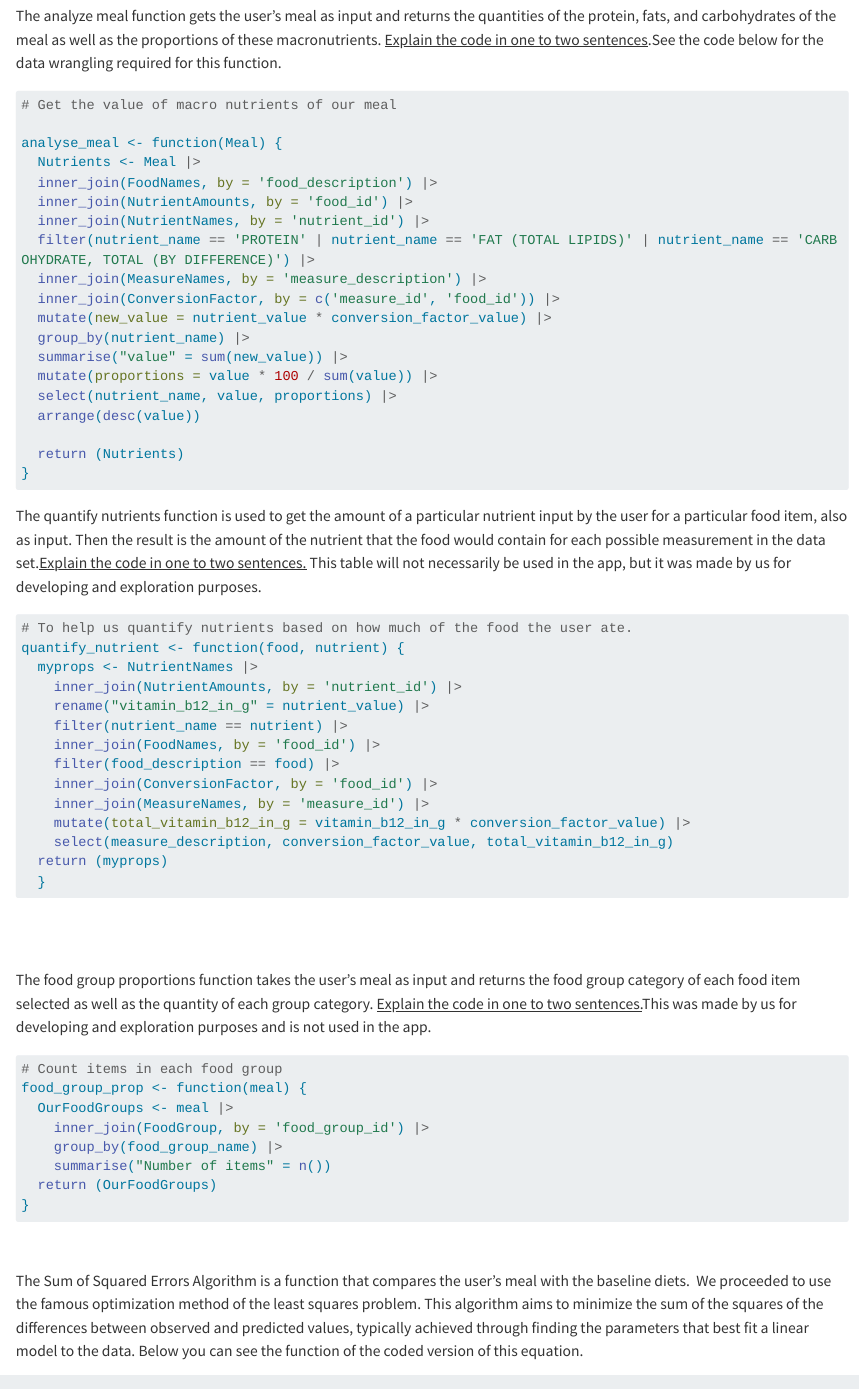
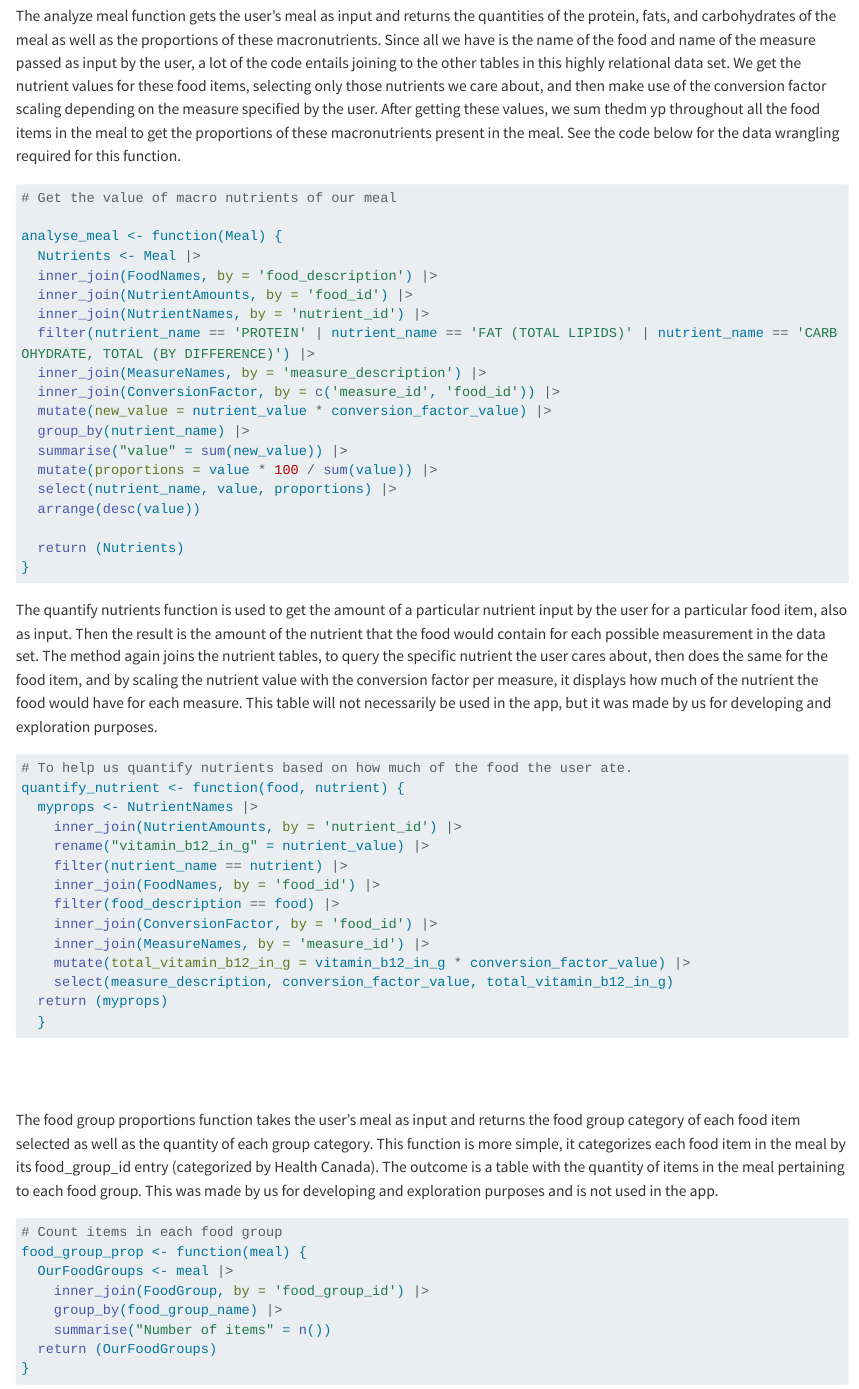
Before and after one commit to javiergutierrezbach/Diet_Analyzer, a Quarto document (Write up.qmd): the page in a window 1100 px wide, from 4490 px down. Rendered offline with R 4.5, knitr and Pandoc in place of Quarto, with nearby package versions; long lines of code are wrapped.

Commit message:
included library and function explanations in the write up

````diff
--- a/Write up.qmd
+++ b/Write up.qmd
@@ -121,13 +121,13 @@ fastfoodlover
 carnivore
 ```
 
-###  Functions
+### Functions
 
 Once our data was ready to use, we created the functions necessary for the app. In more depth, we built the following functions: analyze meal, quantify nutrients, food group proportions, baseline diets, sum of squared errors, and diet fit. Explore below what each of the functions functionality was and how we assembled them.
 
 \
 \
-The analyze meal function gets the user's meal as input and returns the quantities of the protein, fats, and carbohydrates of the meal as well as the proportions of these macronutrients. [Explain the code in one to two sentences]{.underline}.See the code below for the data wrangling required for this function.
+The analyze meal function gets the user's meal as input and returns the quantities of the protein, fats, and carbohydrates of the meal as well as the proportions of these macronutrients. Since all we have is the name of the food and name of the measure passed as input by the user, a lot of the code entails joining to the other tables in this highly relational data set. We get the nutrient values for these food items, selecting only those nutrients we care about, and then make use of the conversion factor scaling depending on the measure specified by the user. After getting these values, we sum thedm yp throughout all the food items in the meal to get the proportions of these macronutrients present in the meal. See the code below for the data wrangling required for this function.
 
 ```{r}
 # Get the value of macro nutrients of our meal
@@ -151,7 +151,7 @@ analyse_meal <- function(Meal) {
 }
 ```
 
-The quantify nutrients function is used to get the amount of a particular nutrient input by the user for a particular food item, also as input. Then the result is the amount of the nutrient that the food would contain for each possible measurement in the data set.[Explain the code in one to two sentences.]{.underline} This table will not necessarily be used in the app, but it was made by us for developing and exploration purposes.
+The quantify nutrients function is used to get the amount of a particular nutrient input by the user for a particular food item, also as input. Then the result is the amount of the nutrient that the food would contain for each possible measurement in the data set. The method again joins the nutrient tables, to query the specific nutrient the user cares about, then does the same for the food item, and by scaling the nutrient value with the conversion factor per measure, it displays how much of the nutrient the food would have for each measure. This table will not necessarily be used in the app, but it was made by us for developing and exploration purposes.
 
 ```{r}
 # To help us quantify nutrients based on how much of the food the user ate.
@@ -173,7 +173,7 @@ quantify_nutrient <- function(food, nutrient) {
 \
 \
 
-The food group proportions function takes the user's meal as input and returns the food group category of each food item selected as well as the quantity of each group category. [Explain the code in one to two sentences.]{.underline}This was made by us for developing and exploration purposes and is not used in the app.
+The food group proportions function takes the user's meal as input and returns the food group category of each food item selected as well as the quantity of each group category. This function is more simple, it categorizes each food item in the meal by its food_group_id entry (categorized by Health Canada). The outcome is a table with the quantity of items in the meal pertaining to each food group. This was made by us for developing and exploration purposes and is not used in the app.
 
 ```{r}
 # Count items in each food group
@@ -188,7 +188,7 @@ food_group_prop <- function(meal) {
 
 \
 
-The Sum of Squared Errors Algorithm is a function that compares the user's meal with the baseline diets.  We proceeded to use the famous optimization method of the least squares problem. This algorithm aims to minimize the sum of the squares of the differences between observed and predicted values, typically achieved through finding the parameters that best fit a linear model to the data. Below you can see the function of the coded version of this equation.
+The Sum of Squared Errors Algorithm is a function that computes the sum of the squared errors between the nutrient proportions of the user's meal and those of a specific baseline diet. This is joined with the find diet fit function to minimize the sum of the squares of the differences, in order to find the baseline diet that is 'closest' or to the trends or observations in the input. Below you can see the function of the coded version of this equation.
 
 ```{r}
 #sum of squared errors function
````
Also changed, not shown: mealselector/app.R (+1 -0 lines), Write up.qmd (6 more changed lines).
